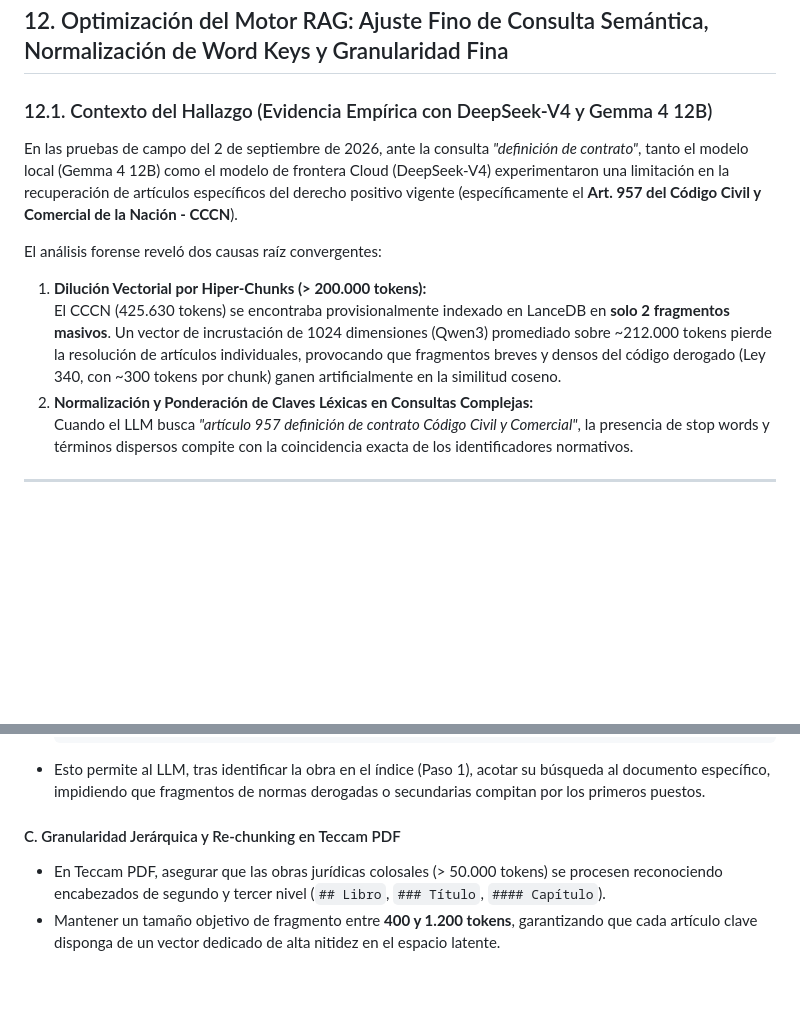
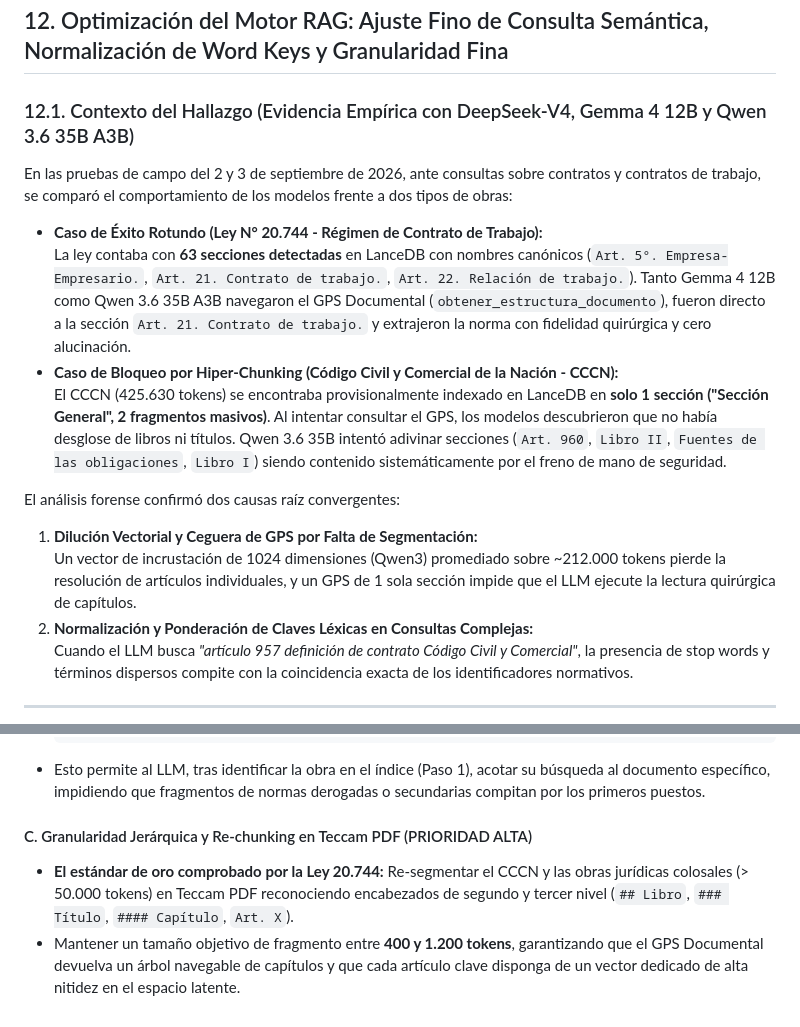
Before and after one commit to JoseLVillaronga/tech-vllm, a Markdown page: ROADMAP_IDEAS.md, 2 parts joined by grey strips. Rendered like a GitHub page; blank space fills up the shorter version.

Commit message:
docs(roadmap): contrastar navegacion de Ley 20.744 vs CCCN con Qwen 3.6 35B y priorizar re-chunking jerarquico

````diff
--- a/ROADMAP_IDEAS.md
+++ b/ROADMAP_IDEAS.md
@@ -716,12 +716,16 @@ Tras la exitosa validación en producción del motor de generación de **PDFs le
 
 ## 12. Optimización del Motor RAG: Ajuste Fino de Consulta Semántica, Normalización de Word Keys y Granularidad Fina
 
-### 12.1. Contexto del Hallazgo (Evidencia Empírica con DeepSeek-V4 y Gemma 4 12B)
-En las pruebas de campo del 2 de septiembre de 2026, ante la consulta *"definición de contrato"*, tanto el modelo local (Gemma 4 12B) como el modelo de frontera Cloud (DeepSeek-V4) experimentaron una limitación en la recuperación de artículos específicos del derecho positivo vigente (específicamente el **Art. 957 del Código Civil y Comercial de la Nación - CCCN**).
+### 12.1. Contexto del Hallazgo (Evidencia Empírica con DeepSeek-V4, Gemma 4 12B y Qwen 3.6 35B A3B)
+En las pruebas de campo del 2 y 3 de septiembre de 2026, ante consultas sobre contratos y contratos de trabajo, se comparó el comportamiento de los modelos frente a dos tipos de obras:
+* **Caso de Éxito Rotundo (Ley N° 20.744 - Régimen de Contrato de Trabajo):**
+  La ley contaba con **63 secciones detectadas** en LanceDB con nombres canónicos (`Art. 5°. Empresa-Empresario.`, `Art. 21. Contrato de trabajo.`, `Art. 22. Relación de trabajo.`). Tanto Gemma 4 12B como Qwen 3.6 35B A3B navegaron el GPS Documental (`obtener_estructura_documento`), fueron directo a la sección `Art. 21. Contrato de trabajo.` y extrajeron la norma con fidelidad quirúrgica y cero alucinación.
+* **Caso de Bloqueo por Hiper-Chunking (Código Civil y Comercial de la Nación - CCCN):**
+  El CCCN (425.630 tokens) se encontraba provisionalmente indexado en LanceDB en **solo 1 sección ("Sección General", 2 fragmentos masivos)**. Al intentar consultar el GPS, los modelos descubrieron que no había desglose de libros ni títulos. Qwen 3.6 35B intentó adivinar secciones (`Art. 960`, `Libro II`, `Fuentes de las obligaciones`, `Libro I`) siendo contenido sistemáticamente por el freno de mano de seguridad.
 
-El análisis forense reveló dos causas raíz convergentes:
-1. **Dilución Vectorial por Hiper-Chunks (> 200.000 tokens):**
-   El CCCN (425.630 tokens) se encontraba provisionalmente indexado en LanceDB en **solo 2 fragmentos masivos**. Un vector de incrustación de 1024 dimensiones (Qwen3) promediado sobre ~212.000 tokens pierde la resolución de artículos individuales, provocando que fragmentos breves y densos del código derogado (Ley 340, con ~300 tokens por chunk) ganen artificialmente en la similitud coseno.
+El análisis forense confirmó dos causas raíz convergentes:
+1. **Dilución Vectorial y Ceguera de GPS por Falta de Segmentación:**
+   Un vector de incrustación de 1024 dimensiones (Qwen3) promediado sobre ~212.000 tokens pierde la resolución de artículos individuales, y un GPS de 1 sola sección impide que el LLM ejecute la lectura quirúrgica de capítulos.
 2. **Normalización y Ponderación de Claves Léxicas en Consultas Complejas:**
    Cuando el LLM busca *"artículo 957 definición de contrato Código Civil y Comercial"*, la presencia de stop words y términos dispersos compite con la coincidencia exacta de los identificadores normativos.
 
@@ -747,6 +751,6 @@ El análisis forense reveló dos causas raíz convergentes:
   ```
 * Esto permite al LLM, tras identificar la obra en el índice (Paso 1), acotar su búsqueda al documento específico, impidiendo que fragmentos de normas derogadas o secundarias compitan por los primeros puestos.
 
-#### C. Granularidad Jerárquica y Re-chunking en Teccam PDF
-* En Teccam PDF, asegurar que las obras jurídicas colosales (> 50.000 tokens) se procesen reconociendo encabezados de segundo y tercer nivel (`## Libro`, `### Título`, `#### Capítulo`).
-* Mantener un tamaño objetivo de fragmento entre **400 y 1.200 tokens**, garantizando que cada artículo clave disponga de un vector dedicado de alta nitidez en el espacio latente.
+#### C. Granularidad Jerárquica y Re-chunking en Teccam PDF (PRIORIDAD ALTA)
+* **El estándar de oro comprobado por la Ley 20.744:** Re-segmentar el CCCN y las obras jurídicas colosales (> 50.000 tokens) en Teccam PDF reconociendo encabezados de segundo y tercer nivel (`## Libro`, `### Título`, `#### Capítulo`, `Art. X`).
+* Mantener un tamaño objetivo de fragmento entre **400 y 1.200 tokens**, garantizando que el GPS Documental devuelva un árbol navegable de capítulos y que cada artículo clave disponga de un vector dedicado de alta nitidez en el espacio latente.
````
